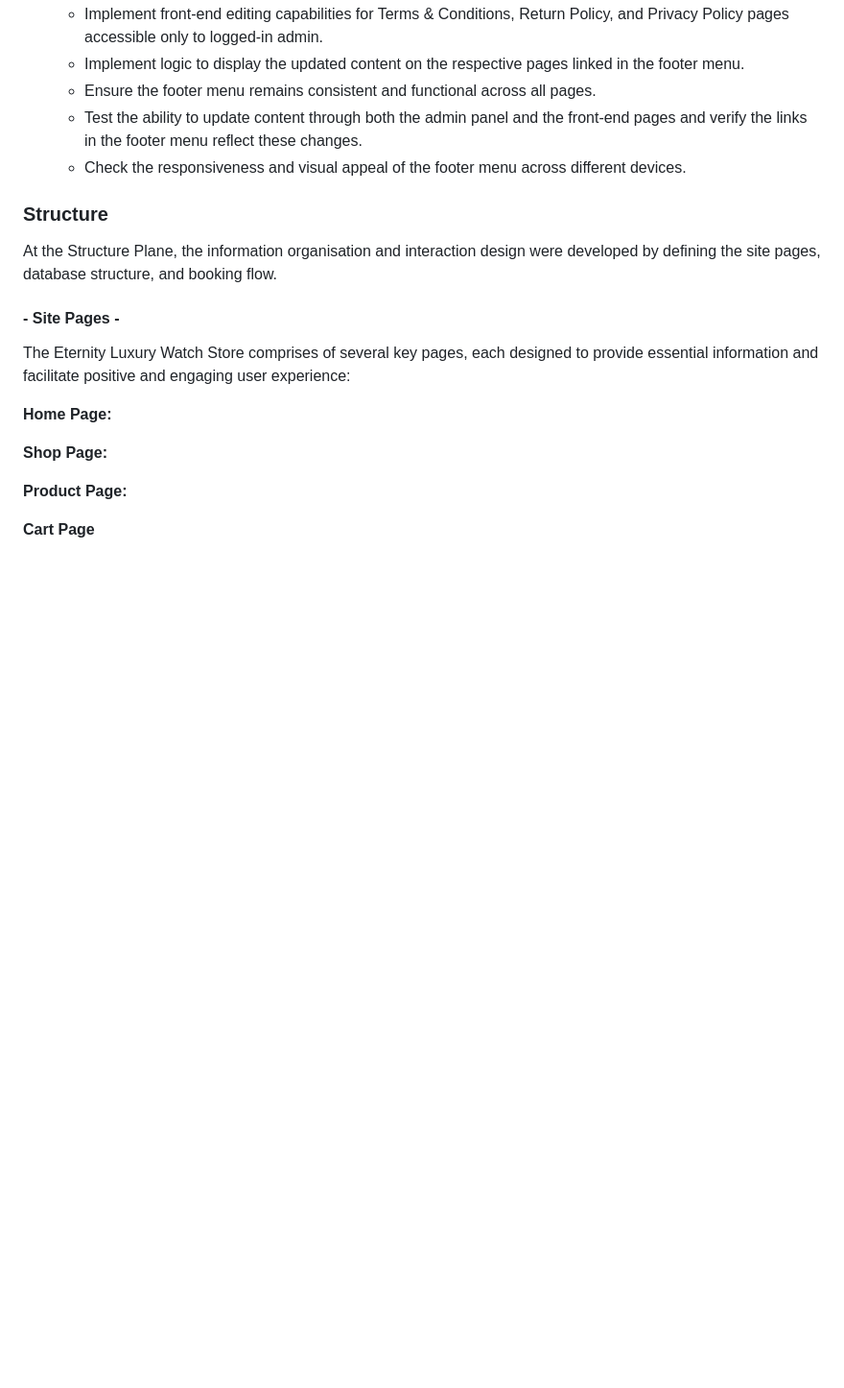
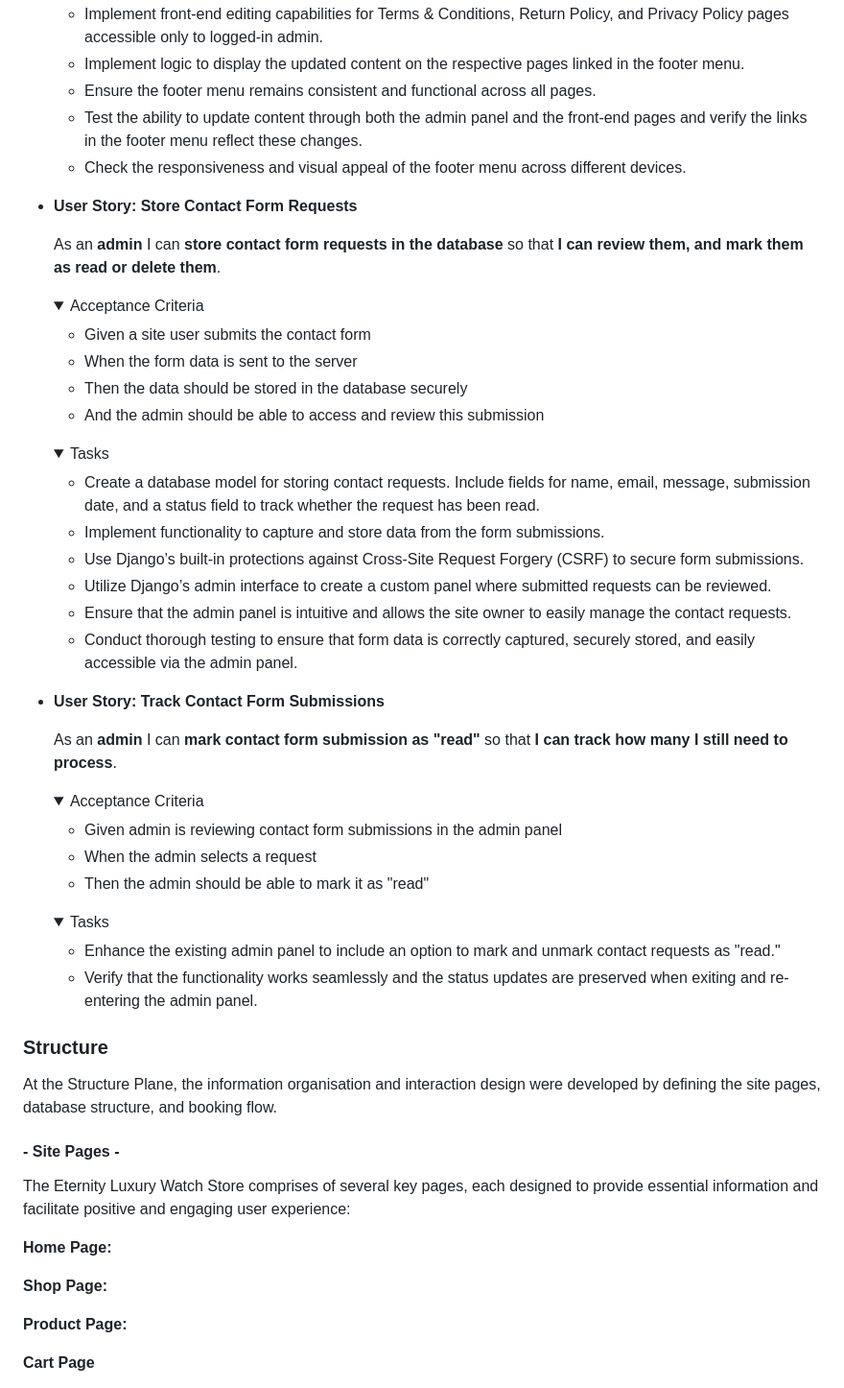
Before and after one commit to KatePaulauskas/watch-store, a Markdown page: README.md, the part around one of its changes. Shown at 96% size. Rendered like a GitHub page; folded sections open; blank space fills up the shorter version.

Commit message:
docs: update Scope section in README.md file

```diff
--- a/README.md
+++ b/README.md
@@ -1330,6 +1358,59 @@ Jewelers, boutiques, and other potential partners can find comprehensive informa
      - Check the responsiveness and visual appeal of the footer menu across different devices.
 
      </details>
+
+- **User Story: Store Contact Form Requests**
+
+    As an **admin** I can **store contact form requests in the database** so that **I can review them, and mark them as read or delete them**.
+
+    <details>
+
+    <summary>Acceptance Criteria</summary>
+
+     - Given a site user submits the contact form
+     - When the form data is sent to the server
+     - Then the data should be stored in the database securely
+     - And the admin should be able to access and review this submission
+
+
+    </details>
+
+     <details>
+
+     <summary>Tasks</summary>
+
+     - Create a database model for storing contact requests. Include fields for name, email, message, submission date, and a status field to track whether the request has been read.
+     - Implement functionality to capture and store data from the form submissions.
+     - Use Django’s built-in protections against Cross-Site Request Forgery (CSRF) to secure form submissions.
+     - Utilize Django’s admin interface to create a custom panel where submitted requests can be reviewed.
+     - Ensure that the admin panel is intuitive and allows the site owner to easily manage the contact requests.
+     - Conduct thorough testing to ensure that form data is correctly captured, securely stored, and easily accessible via the admin panel.
+
+     </details>
+
+- **User Story: Track Contact Form Submissions**
+
+    As an **admin** I can **mark contact form submission as "read"** so that **I can track how many I still need to process**.
+
+    <details>
+
+    <summary>Acceptance Criteria</summary>
+
+    - Given admin is reviewing contact form submissions in the admin panel
+    - When the admin selects a request
+    - Then the admin should be able to mark it as "read"
+
+    </details>
+
+    <details>
+
+    <summary>Tasks</summary>
+
+    - Enhance the existing admin panel to include an option to mark and unmark contact requests as "read."
+    - Verify that the functionality works seamlessly and the status updates are preserved when exiting and re-entering the admin panel.
+
+    </details>
+
 
 ### Structure
 
```
Also changed, not shown: other parts of README.md (+29 -1 lines).
